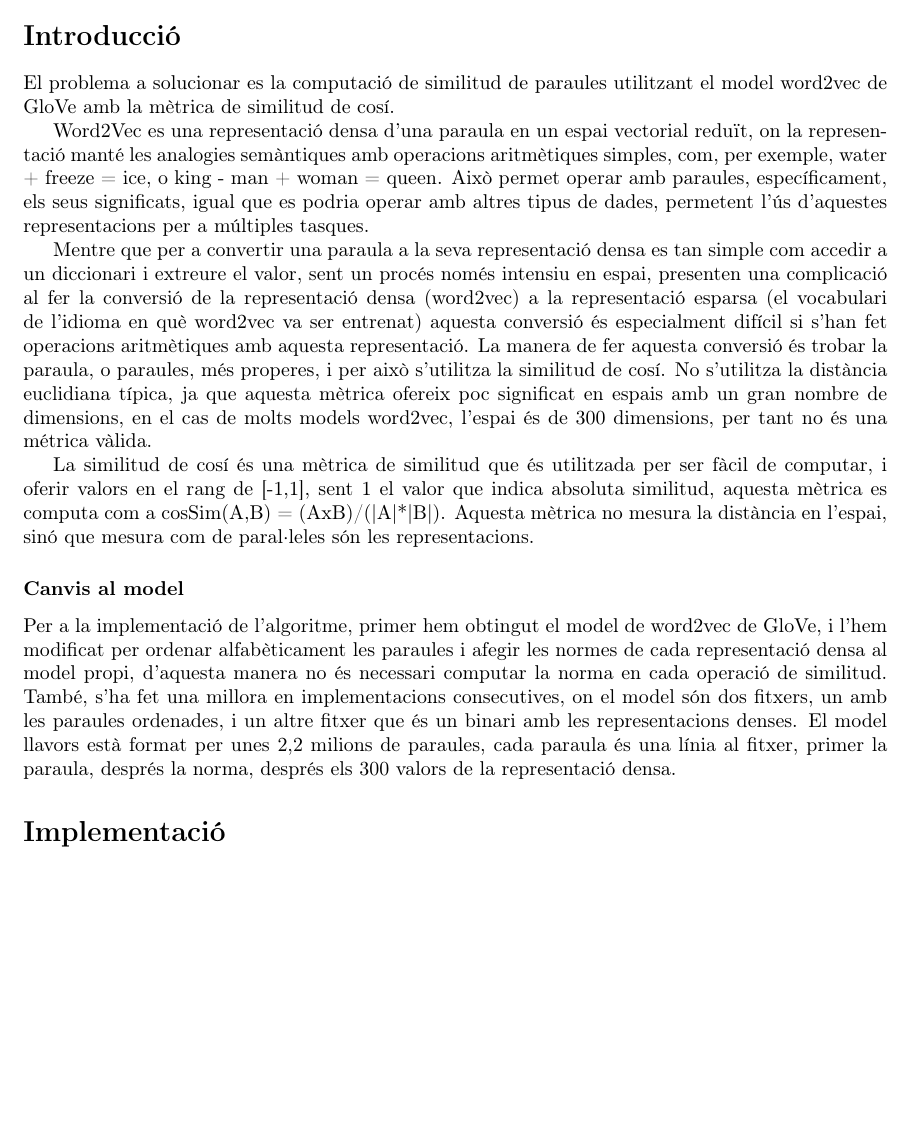
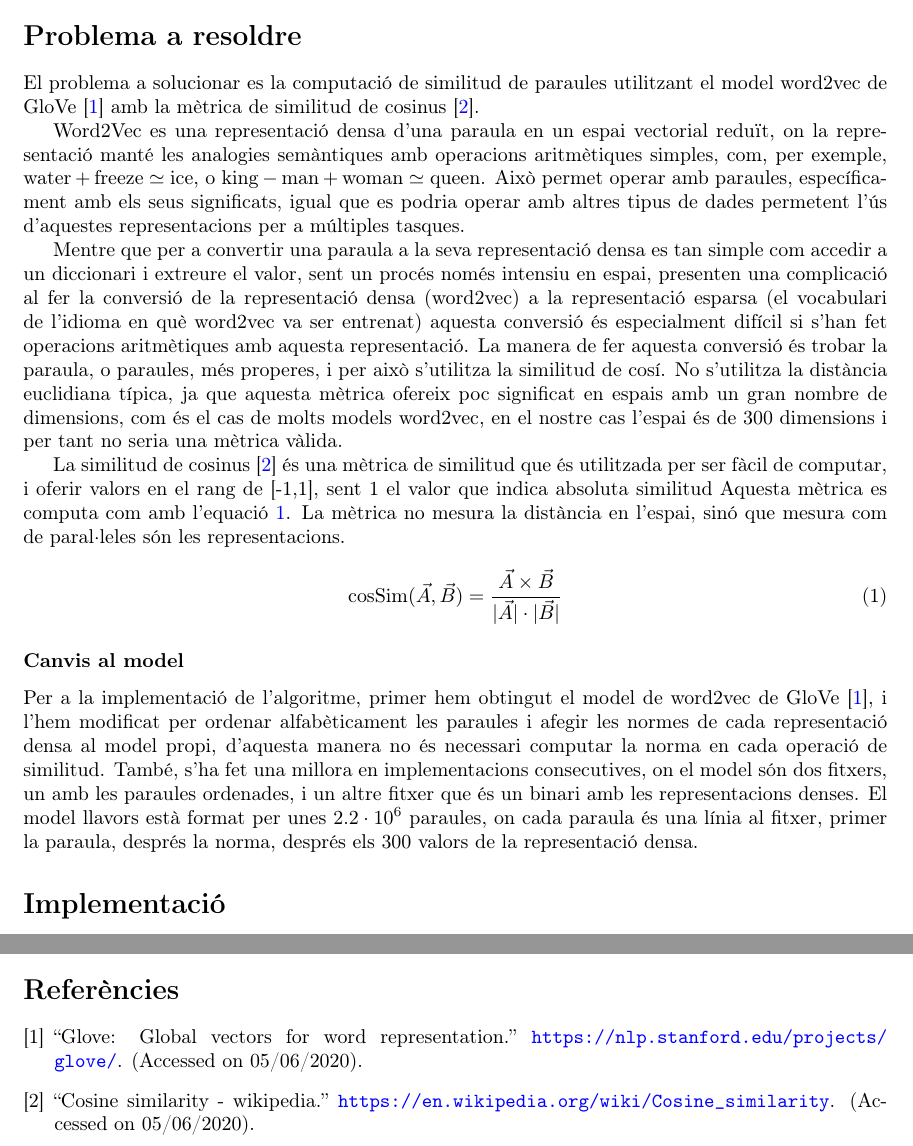
Before and after one commit to SirKoto/Semantic-distances-GloVe-, a LaTeX document (Memoria/Main.tex): part of page 2 of 4 before the commit and two parts of pages 2 and 5 of 5 after it, the two joined at a grey line, cut at the place of the change, the shorter picture padded with empty space. Compiled offline with pdfLaTeX.

Commit message:
Adding references and some fixs

```diff
--- a/Memoria/Main.tex
+++ b/Memoria/Main.tex
@@ -37,19 +37,22 @@
 
 	\newpage
 
-\section*{Introducció}
+\section*{Problema a resoldre}
 
-El problema a solucionar es la computació de similitud de paraules utilitzant el model word2vec de GloVe amb la mètrica de similitud de cosí.
+El problema a solucionar es la computació de similitud de paraules utilitzant el model word2vec de GloVe \cite{GloVeGlo18:online} amb la mètrica de similitud de cosinus \cite{Cosinesi72:online}.
 
-Word2Vec es una representació densa d'una paraula en un espai vectorial reduït, on la representació manté les analogies semàntiques amb operacions aritmètiques simples, com, per exemple, water + freeze = ice, o king - man + woman = queen. Això permet operar amb paraules, específicament, els seus significats, igual que es podria operar amb altres tipus de dades, permetent l'ús d'aquestes representacions per a múltiples tasques.
+Word2Vec es una representació densa d'una paraula en un espai vectorial reduït, on la representació manté les analogies semàntiques amb operacions aritmètiques simples, com, per exemple, $\text{water} + \text{freeze} \simeq \text{ice}$, o $\text{king} - \text{man} + \text{woman} \simeq \text{queen}$. Això permet operar amb paraules, específicament amb els seus significats, igual que es podria operar amb altres tipus de dades permetent l'ús d'aquestes representacions per a múltiples tasques.
 
-Mentre que per a convertir una paraula a la seva representació densa es tan simple com accedir a un diccionari i extreure el valor, sent un procés només intensiu en espai, presenten una complicació al fer la conversió de la representació densa (word2vec) a la representació esparsa (el vocabulari de l'idioma en què word2vec va ser entrenat) aquesta conversió és especialment difícil si s'han fet operacions aritmètiques amb aquesta representació. La manera de fer aquesta conversió és trobar la paraula, o paraules, més properes, i per això s'utilitza la similitud de cosí. No s'utilitza la distància euclidiana típica, ja que aquesta mètrica ofereix poc significat en espais amb un gran nombre de dimensions, en el cas de molts models word2vec, l'espai és de 300 dimensions, per tant no és una métrica vàlida.
+Mentre que per a convertir una paraula a la seva representació densa es tan simple com accedir a un diccionari i extreure el valor, sent un procés només intensiu en espai, presenten una complicació al fer la conversió de la representació densa (word2vec) a la representació esparsa (el vocabulari de l'idioma en què word2vec va ser entrenat) aquesta conversió és especialment difícil si s'han fet operacions aritmètiques amb aquesta representació. La manera de fer aquesta conversió és trobar la paraula, o paraules, més properes, i per això s'utilitza la similitud de cosí. No s'utilitza la distància euclidiana típica, ja que aquesta mètrica ofereix poc significat en espais amb un gran nombre de dimensions, com és el cas de molts models word2vec, en el nostre cas l'espai és de 300 dimensions i per tant no seria una mètrica vàlida.
 
-La similitud de cosí és una mètrica de similitud que és utilitzada per ser fàcil de computar, i oferir valors en el rang de [-1,1], sent 1 el valor que indica absoluta similitud, aquesta mètrica es computa com a cosSim(A,B) = (AxB)/(|A|*|B|). Aquesta mètrica no mesura la distància en l'espai, sinó que mesura com de paral·leles són les representacions.
+La similitud de cosinus \cite{Cosinesi72:online} és una mètrica de similitud que és utilitzada per ser fàcil de computar, i oferir valors en el rang de [-1,1], sent 1 el valor que indica absoluta similitud Aquesta mètrica es computa com amb l'equació \ref{eq:cosSim}. La mètrica no mesura la distància en l'espai, sinó que mesura com de paral·leles són les representacions.
+\begin{equation} \label{eq:cosSim}
+	\text{cosSim}(\vec A,\vec B) = \frac{\vec A\times \vec B}{|\vec A|\cdot|\vec B|}
+\end{equation}
 
 \subsubsection*{Canvis al model}
+Per a la implementació de l'algoritme, primer hem obtingut el model de word2vec de GloVe \cite{GloVeGlo18:online}, i l'hem modificat per ordenar alfabèticament les paraules i afegir les normes de cada representació densa al model propi, d'aquesta manera no és necessari computar la norma en cada operació de similitud. També, s'ha fet una millora en implementacions consecutives, on el model són dos fitxers, un amb les paraules ordenades, i un altre fitxer que és un binari amb les representacions denses. El model llavors està format per unes $2.2\cdot 10^{6}$ paraules, on cada paraula és una línia al fitxer, primer la paraula, després la norma, després els 300 valors de la representació densa.
 
-Per a la implementació de l'algoritme, primer hem obtingut el model de word2vec de GloVe, i l'hem modificat per ordenar alfabèticament les paraules i afegir les normes de cada representació densa al model propi, d'aquesta manera no és necessari computar la norma en cada operació de similitud. També, s'ha fet una millora en implementacions consecutives, on el model són dos fitxers, un amb les paraules ordenades, i un altre fitxer que és un binari amb les representacions denses. El model llavors està format per unes 2,2 milions de paraules, cada paraula és una línia al fitxer, primer la paraula, després la norma, després els 300 valors de la representació densa.
 \section*{Implementació}
 Hi ha dues versions correctament implementades del projecte, amb resultats finals equivalents.
 
```
Also changed, not shown: Memoria/biblio.bib (added, +17 -0 lines), Memoria/Main.pdf, Memoria/Main.tex (4 more changed lines). Lines whose indentation alone changed are shown as unchanged.
